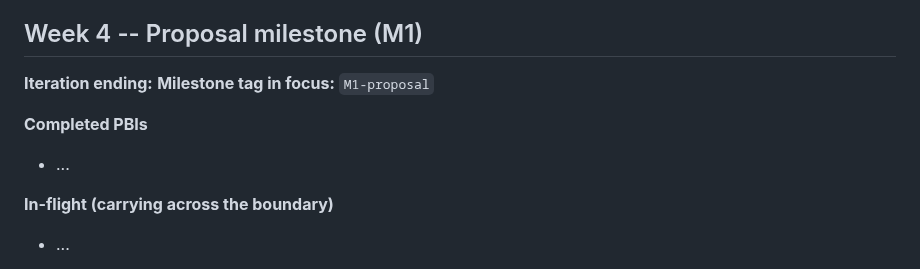
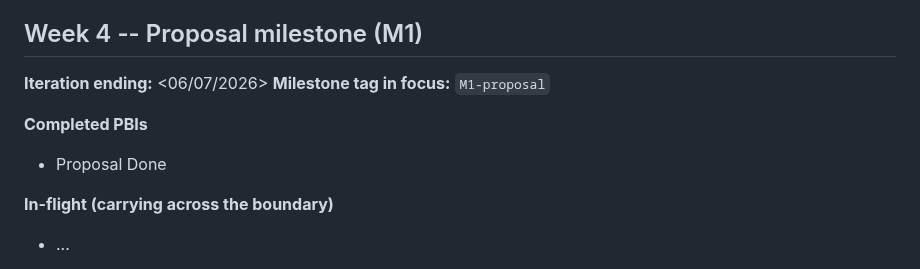
Before and after one commit to perezamp15-hue/data510-capstone, a Markdown page: README.md, the part around the change. Drawn GitHub-style.

```diff
--- a/README.md
+++ b/README.md
@@ -40,11 +40,11 @@ One subsection per class week. The owner team commits the new section **before e
 
 ## Week 4 -- Proposal milestone (M1)
 
-**Iteration ending:** <date>
+**Iteration ending:** <06/07/2026>
 **Milestone tag in focus:** `M1-proposal`
 
 **Completed PBIs**
-- ...
+- Proposal Done
 
 **In-flight (carrying across the boundary)**
 - ...
```
